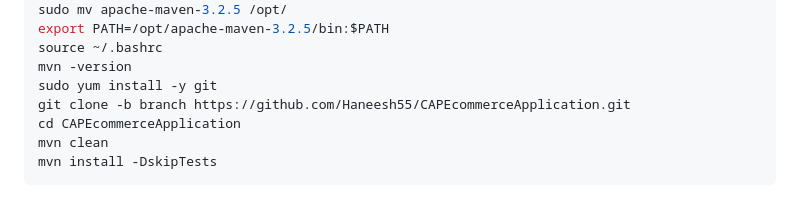
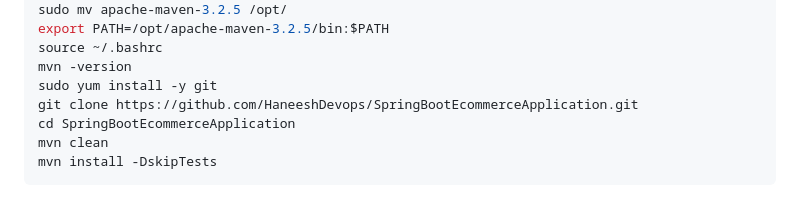
Before and after one commit to HaneeshDevops/Central_Documentation_Repo.md, a Markdown page: DockerDocumentation.md, the part around the change. Drawn GitHub-style.

````diff
--- a/DockerDocumentation.md
+++ b/DockerDocumentation.md
@@ -157,8 +157,8 @@ export PATH=/opt/apache-maven-3.2.5/bin:$PATH
 source ~/.bashrc
 mvn -version
 sudo yum install -y git
-git clone -b branch https://github.com/Haneesh55/CAPEcommerceApplication.git
-cd CAPEcommerceApplication
+git clone https://github.com/HaneeshDevops/SpringBootEcommerceApplication.git
+cd SpringBootEcommerceApplication
 mvn clean
 mvn install -DskipTests
 ```
````
